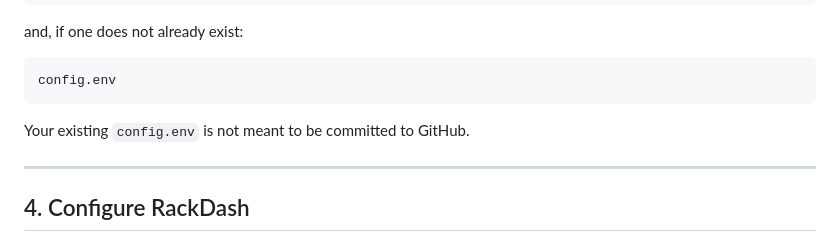
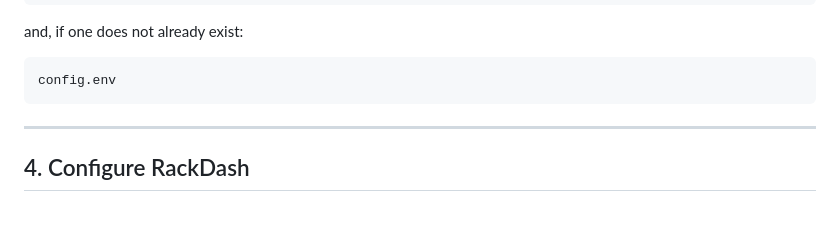
Before and after one commit to peperonikiller/RackDash, a Markdown page: README.md, the part around the change. Rendered like a GitHub page; blank space fills up the shorter version.

Commit message:
Update README to remove config.env note
Removed note about not committing config.env to GitHub.

````diff
--- a/README.md
+++ b/README.md
@@ -150,8 +150,6 @@ and, if one does not already exist:
 ```text
 config.env
 ```
-
-Your existing `config.env` is not meant to be committed to GitHub.
 
 ---
 
````
